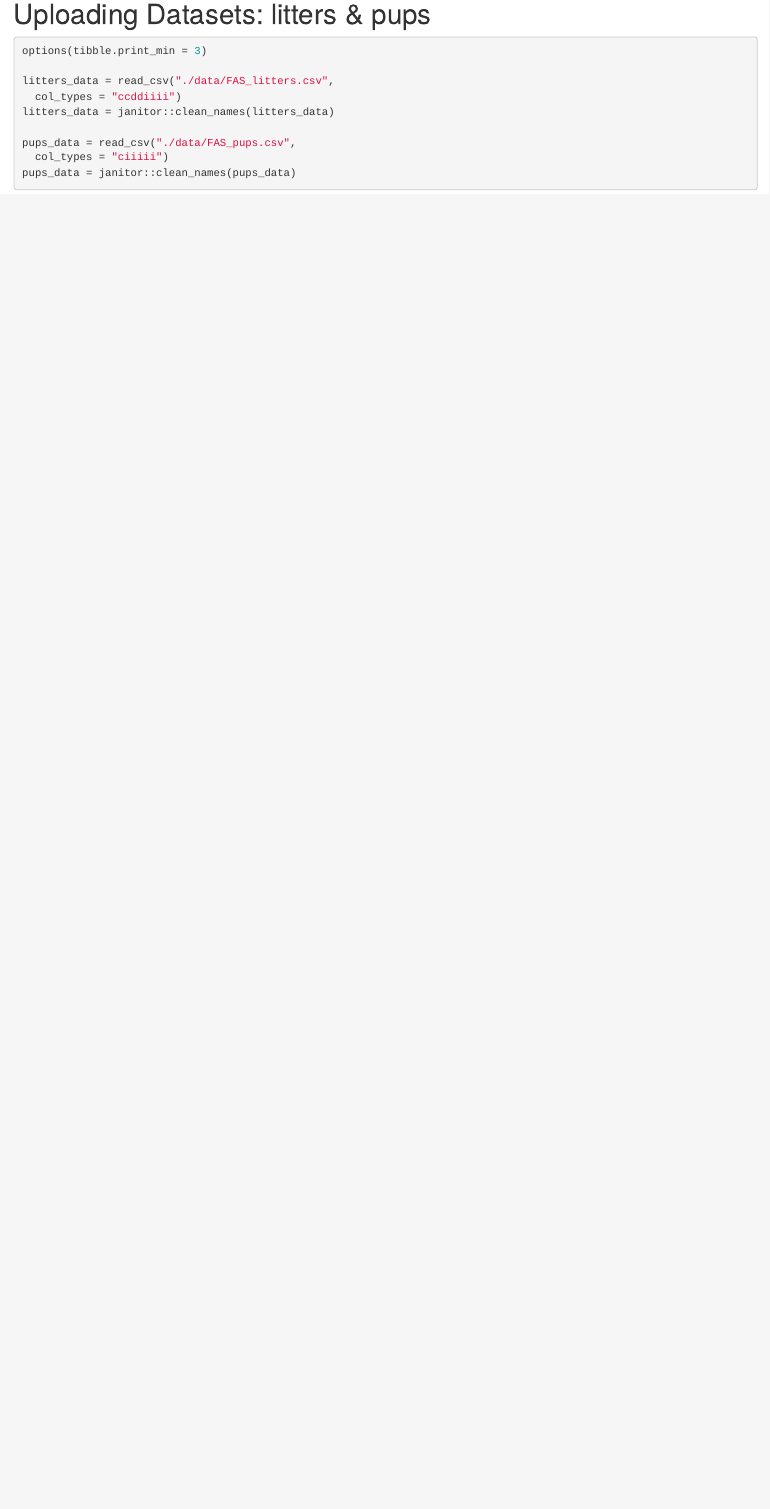
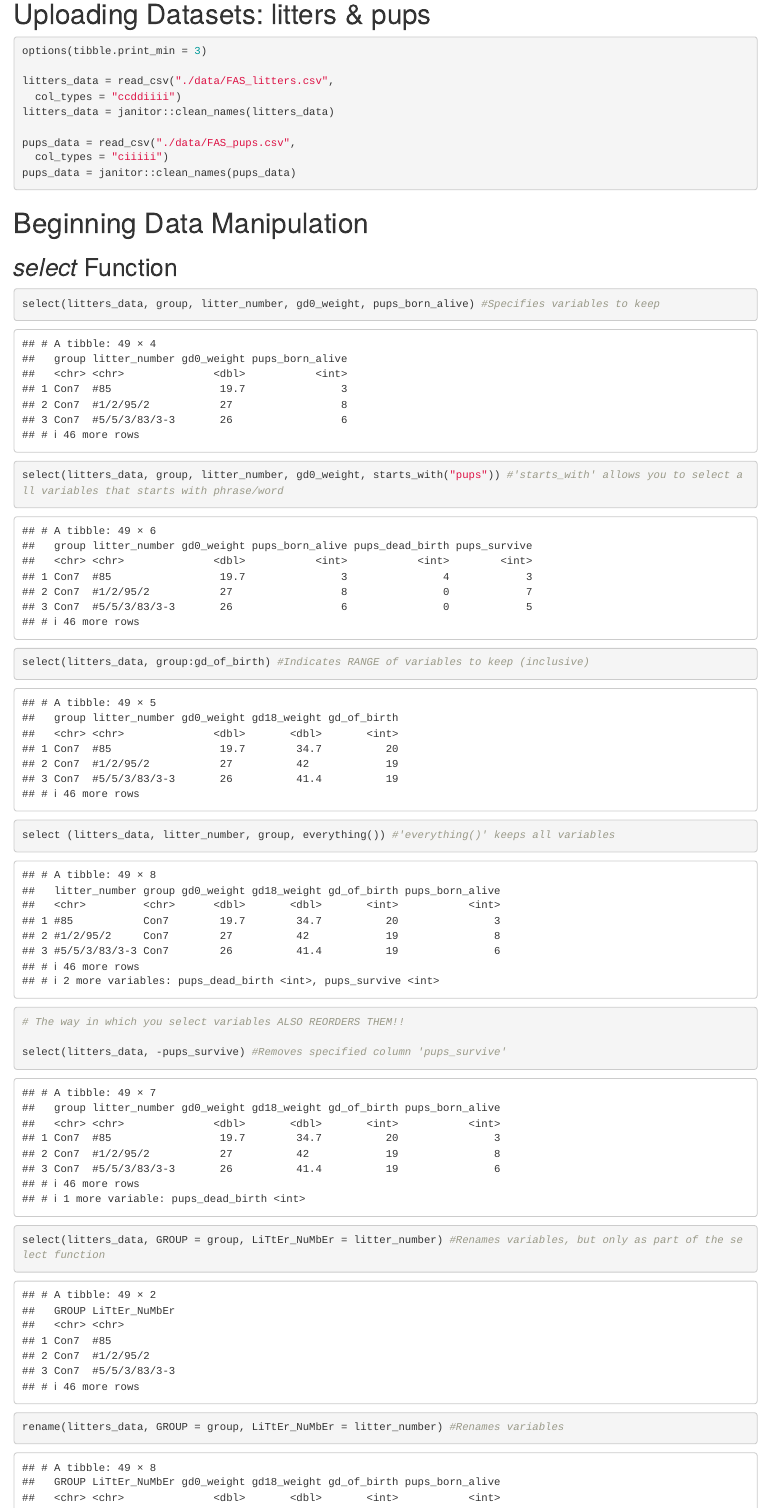
Before and after one commit to cs3779/data_wrangling_i, an R Markdown document (Lecture 5 (Data Wrangling II).Rmd): the page in a window 1100 px wide, from 140 px down. Rendered offline with R 4.5, knitr and Pandoc, with nearby package versions; column names are cleaned by a stand-in for the janitor package.

Commit message:
selection Function

````diff
--- a/Lecture 5 (Data Wrangling II).Rmd
+++ b/Lecture 5 (Data Wrangling II).Rmd
@@ -1,5 +1,5 @@
 ---
-title: "Lecture 5 (Data Wrangling II)"
+title: "Lecture 5 (Data Wrangling II) - Data Manipulation"
 author: "CJ Snyder"
 date: "9/19/2019"
 output: html_document
@@ -22,3 +23,23 @@ pups_data = read_csv("./data/FAS_pups.csv",
   col_types = "ciiiii")
 pups_data = janitor::clean_names(pups_data)
 ```
+
+# Beginning Data Manipulation
+## _select_ Function
+```{r}
+select(litters_data, group, litter_number, gd0_weight, pups_born_alive) #Specifies variables to keep
+
+select(litters_data, group, litter_number, gd0_weight, starts_with("pups")) #'starts_with' allows you to select all variables that starts with phrase/word
+
+select(litters_data, group:gd_of_birth) #Indicates RANGE of variables to keep (inclusive)
+
+select (litters_data, litter_number, group, everything()) #'everything()' keeps all variables
+
+# The way in which you select variables ALSO REORDERS THEM!!
+
+select(litters_data, -pups_survive) #Removes specified column 'pups_survive'
+
+
+select(litters_data, GROUP = group, LiTtEr_NuMbEr = litter_number) #Renames variables, but only as part of the select function
+
+rename(litters_data, GROUP = group, LiTtEr_NuMbEr = litter_number) #Renames variables
````
Also changed, not shown: Lecture-5--Data-Wrangling-II-.html (added), Lecture 5 (Data Wrangling II).Rmd (15 more changed lines).
